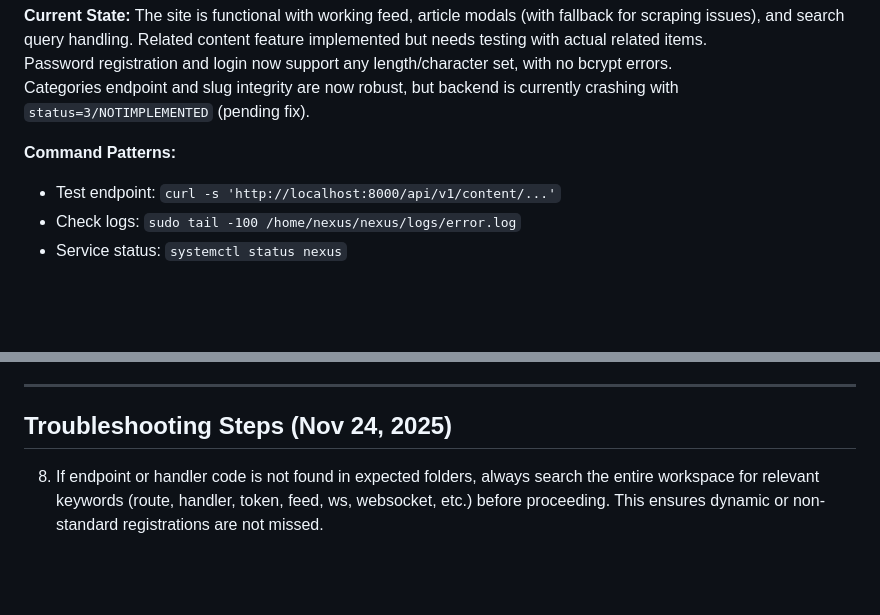
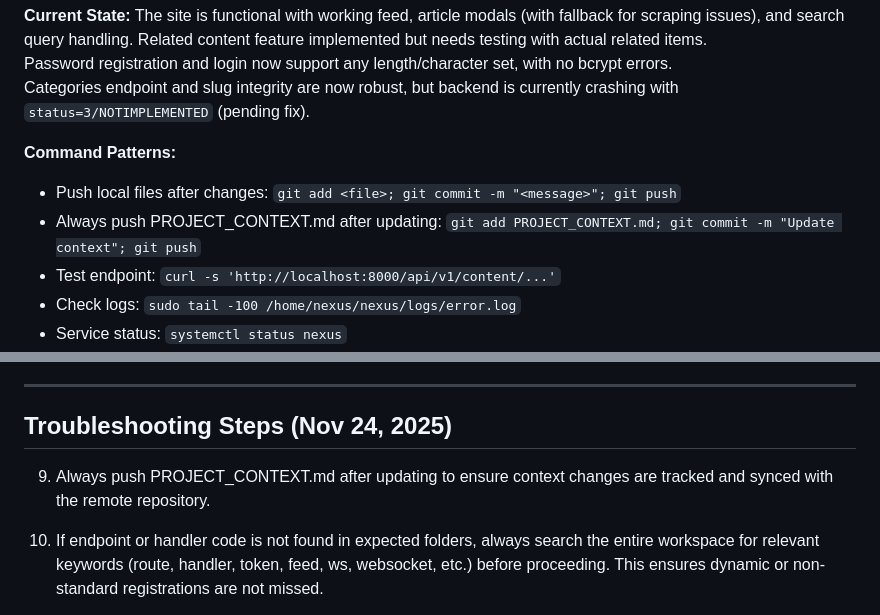
Before and after one commit to nbcr/Nexus, a Markdown page: PROJECT_CONTEXT.md, 2 parts joined by grey strips. Drawn GitHub-style; blank space fills up the shorter version.

Commit message:
Add: Always push PROJECT_CONTEXT.md after updating context

```diff
--- a/PROJECT_CONTEXT.md
+++ b/PROJECT_CONTEXT.md
@@ -66,6 +66,8 @@ Password registration and login now support any length/character set, with no bc
 Categories endpoint and slug integrity are now robust, but backend is currently crashing with `status=3/NOTIMPLEMENTED` (pending fix).
 
 **Command Patterns:**
+- Push local files after changes: `git add <file>; git commit -m "<message>"; git push`
+- Always push PROJECT_CONTEXT.md after updating: `git add PROJECT_CONTEXT.md; git commit -m "Update context"; git push`
 - Test endpoint: `curl -s 'http://localhost:8000/api/v1/content/...'`
 - Check logs: `sudo tail -100 /home/nexus/nexus/logs/error.log`
 - Service status: `systemctl status nexus`
@@ -79,6 +81,7 @@ This file should be updated after every significant change, fix, or troubleshoot
 ---
 
 ## Troubleshooting Steps (Nov 24, 2025)
+9. Always push PROJECT_CONTEXT.md after updating to ensure context changes are tracked and synced with the remote repository.
 8. If endpoint or handler code is not found in expected folders, always search the entire workspace for relevant keywords (route, handler, token, feed, ws, websocket, etc.) before proceeding. This ensures dynamic or non-standard registrations are not missed.
 
 1. Checked service status and error logs for backend crash (`status=3/NOTIMPLEMENTED`).
```
